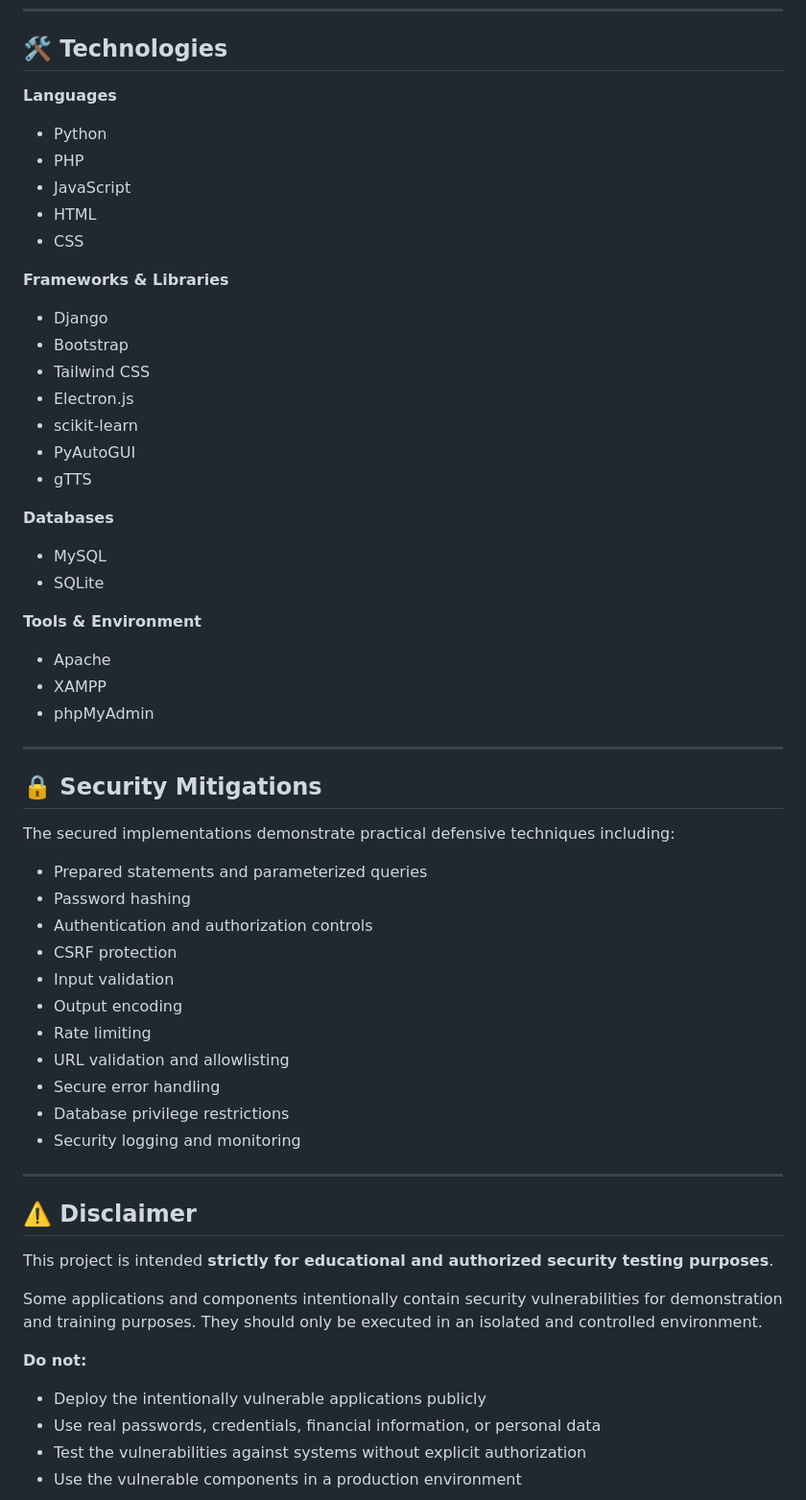
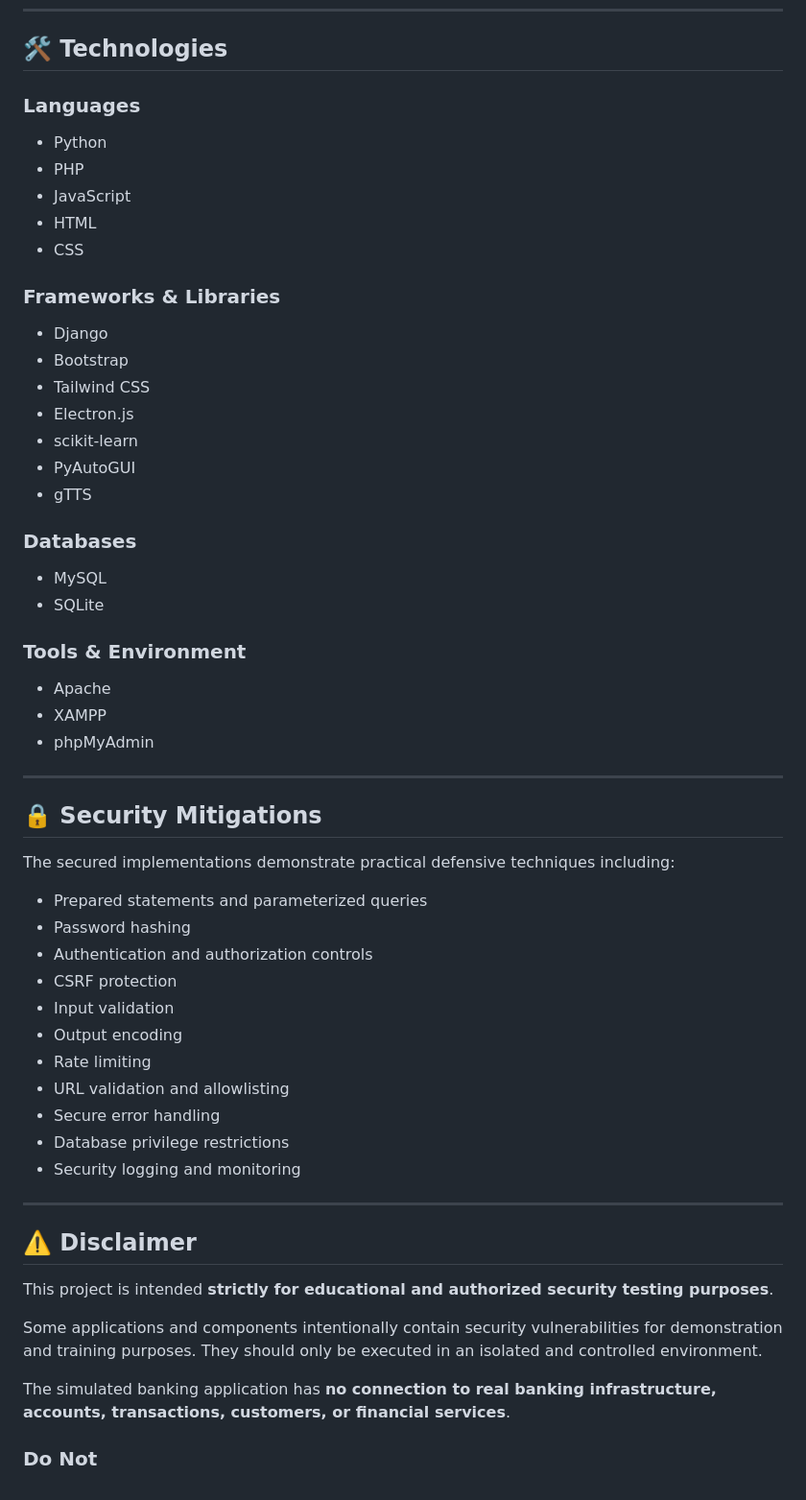
Before and after one commit to Sam1ul/Metamorphosis, a Markdown page: README.md, the part around one of its changes. Shown at 96% size. Drawn GitHub-style.

Commit message:
Revise README for clarity and detail enhancements
Updated README.md to enhance clarity and detail in descriptions of the platform's features, components, and security practices.

```diff
--- a/README.md
+++ b/README.md
@@ -112,34 +116,34 @@ Neo Browser is an Electron.js-based dedicated browser environment designed for i
 
 ## 🛠️ Technologies
 
-**Languages**
+### Languages
 
-- Python
-- PHP
-- JavaScript
-- HTML
-- CSS
+* Python
+* PHP
+* JavaScript
+* HTML
+* CSS
 
-**Frameworks & Libraries**
+### Frameworks & Libraries
 
-- Django
-- Bootstrap
-- Tailwind CSS
-- Electron.js
-- scikit-learn
-- PyAutoGUI
-- gTTS
+* Django
+* Bootstrap
+* Tailwind CSS
+* Electron.js
+* scikit-learn
+* PyAutoGUI
+* gTTS
 
-**Databases**
+### Databases
 
-- MySQL
-- SQLite
+* MySQL
+* SQLite
 
-**Tools & Environment**
+### Tools & Environment
 
-- Apache
-- XAMPP
-- phpMyAdmin
+* Apache
+* XAMPP
+* phpMyAdmin
 
 ---
 
@@ -147,17 +151,17 @@ Neo Browser is an Electron.js-based dedicated browser environment designed for i
 
 The secured implementations demonstrate practical defensive techniques including:
 
-- Prepared statements and parameterized queries
-- Password hashing
-- Authentication and authorization controls
-- CSRF protection
-- Input validation
-- Output encoding
-- Rate limiting
-- URL validation and allowlisting
-- Secure error handling
-- Database privilege restrictions
-- Security logging and monitoring
+* Prepared statements and parameterized queries
+* Password hashing
+* Authentication and authorization controls
+* CSRF protection
+* Input validation
+* Output encoding
+* Rate limiting
+* URL validation and allowlisting
+* Secure error handling
+* Database privilege restrictions
+* Security logging and monitoring
 
 ---
 
@@ -167,10 +171,7 @@ This project is intended **strictly for educational and authorized security test
 
 Some applications and components intentionally contain security vulnerabilities for demonstration and training purposes. They should only be executed in an isolated and controlled environment.
 
-**Do not:**
+The simulated banking application has **no connection to real banking infrastructure, accounts, transactions, customers, or financial services**.
 
-- Deploy the intentionally vulnerable applications publicly
-- Use real passwords, credentials, financial information, or personal data
-- Test the vulnerabilities against systems without explicit authorization
-- Use the vulnerable components in a production environment
+### Do Not
 
```
Also changed, not shown: other parts of README.md (+82 -49 lines).
